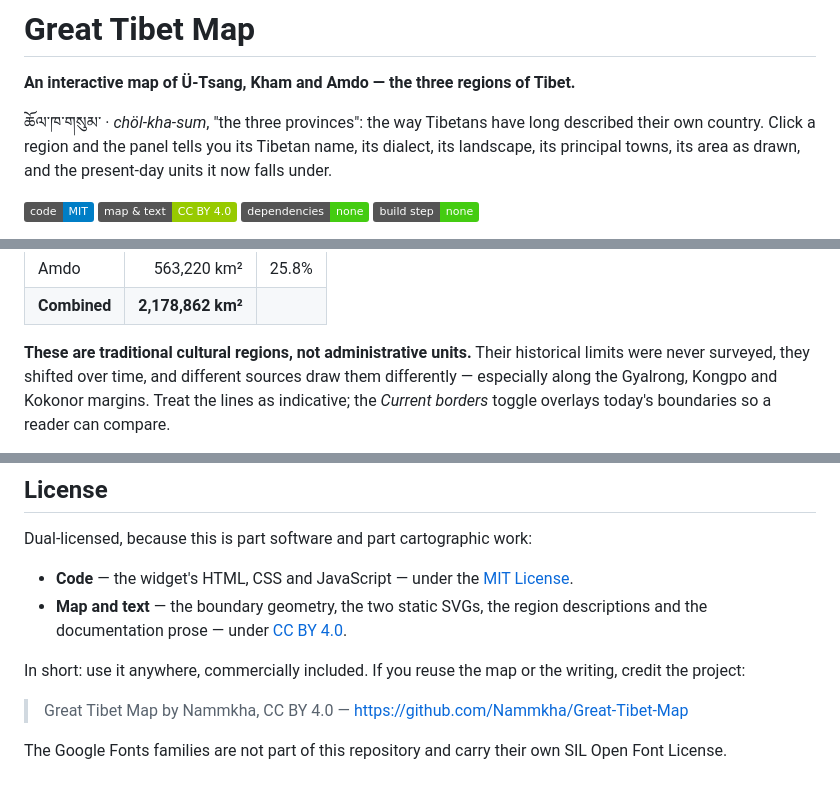
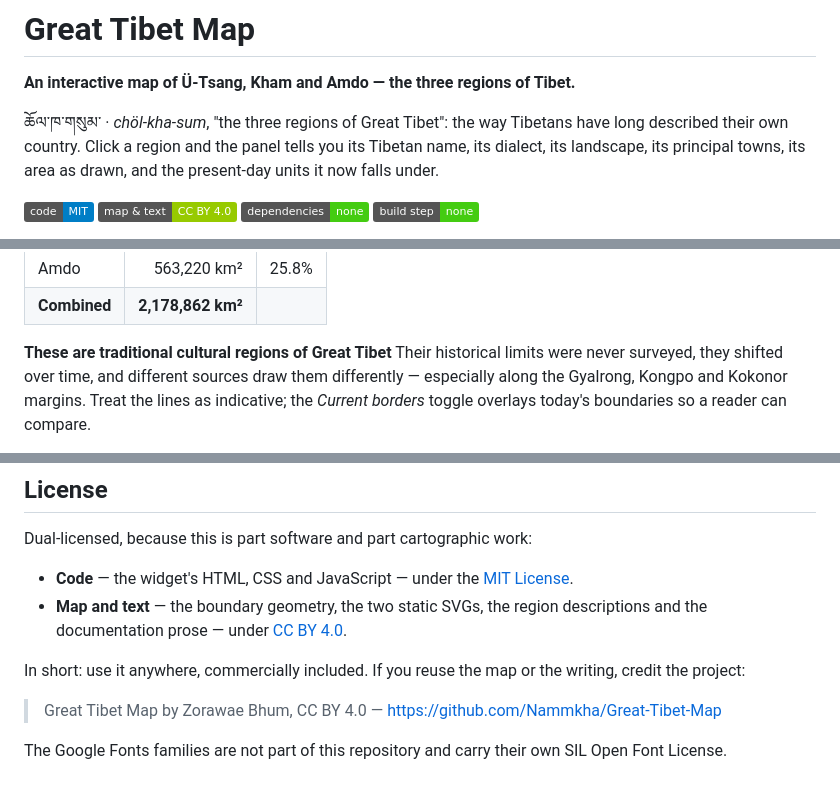
Before and after one commit to Nammkha/Great-Tibet-Map, a Markdown page: README.md, 3 parts joined by grey strips. Drawn GitHub-style; badges without logos.

Commit message:
Clarify descriptions of Tibetan regions in README
Updated descriptions to reflect the regions of Great Tibet more accurately.

```diff
--- a/README.md
+++ b/README.md
@@ -2,7 +2,7 @@
 
 **An interactive map of Ü-Tsang, Kham and Amdo — the three regions of Tibet.**
 
-ཆོལ་ཁ་གསུམ་ · *chöl-kha-sum*, "the three provinces": the way Tibetans have long
+ཆོལ་ཁ་གསུམ་ · *chöl-kha-sum*, "the three regions of Great Tibet": the way Tibetans have long
 described their own country. Click a region and the panel tells you its Tibetan
 name, its dialect, its landscape, its principal towns, its area as drawn, and
 the present-day units it now falls under.
@@ -174,7 +174,7 @@ shapes actually shown, not numbers quoted from elsewhere:
 | Amdo | 563,220 km² | 25.8% |
 | **Combined** | **2,178,862 km²** | |
 
-**These are traditional cultural regions, not administrative units.** Their
+**These are traditional cultural regions of Great Tibet** Their
 historical limits were never surveyed, they shifted over time, and different
 sources draw them differently — especially along the Gyalrong, Kongpo and
 Kokonor margins. Treat the lines as indicative; the *Current borders* toggle
@@ -236,7 +236,7 @@ Dual-licensed, because this is part software and part cartographic work:
 In short: use it anywhere, commercially included. If you reuse the map or the
 writing, credit the project:
 
-> Great Tibet Map by Nammkha, CC BY 4.0 —
+> Great Tibet Map by Zorawae Bhum, CC BY 4.0 —
 > https://github.com/Nammkha/Great-Tibet-Map
 
 The Google Fonts families are not part of this repository and carry their own
```
